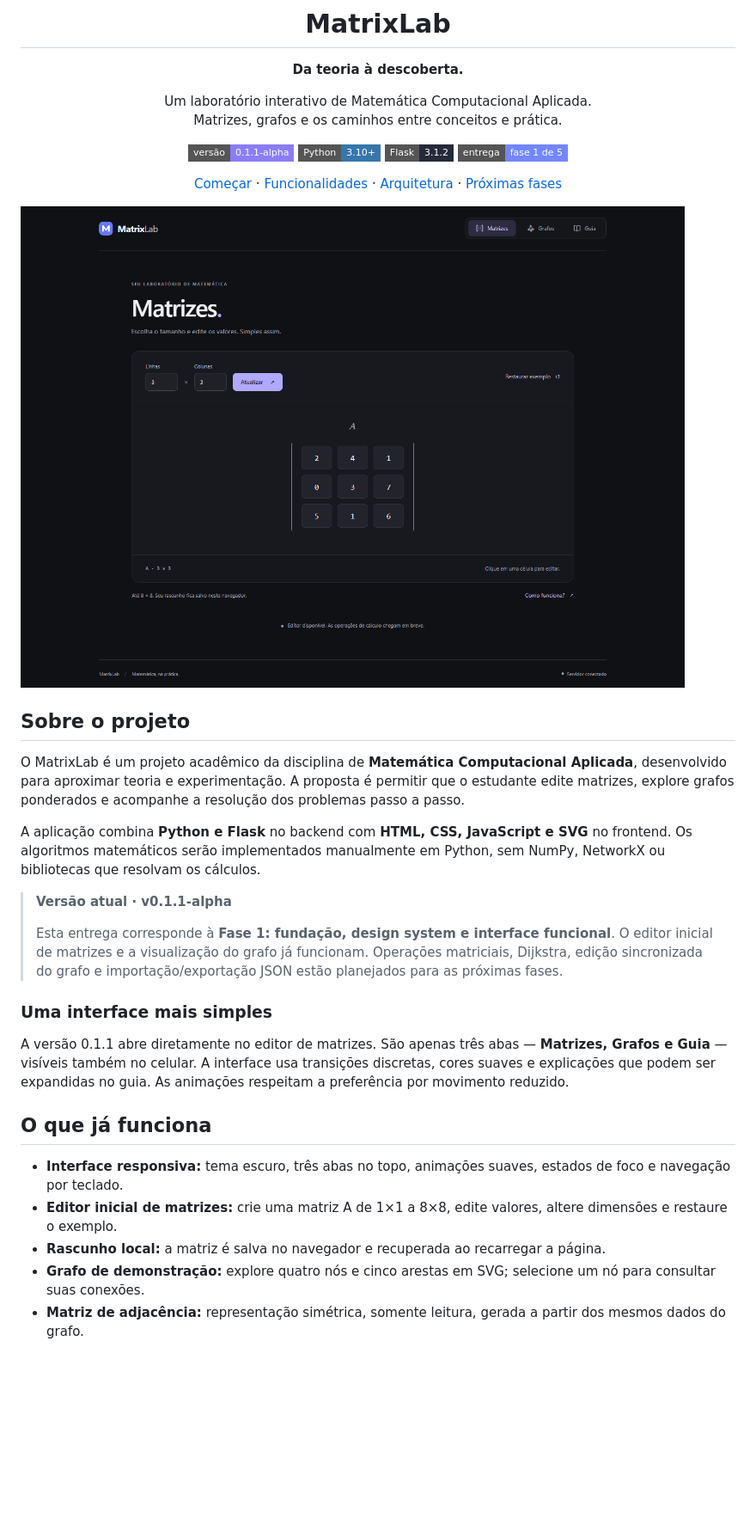
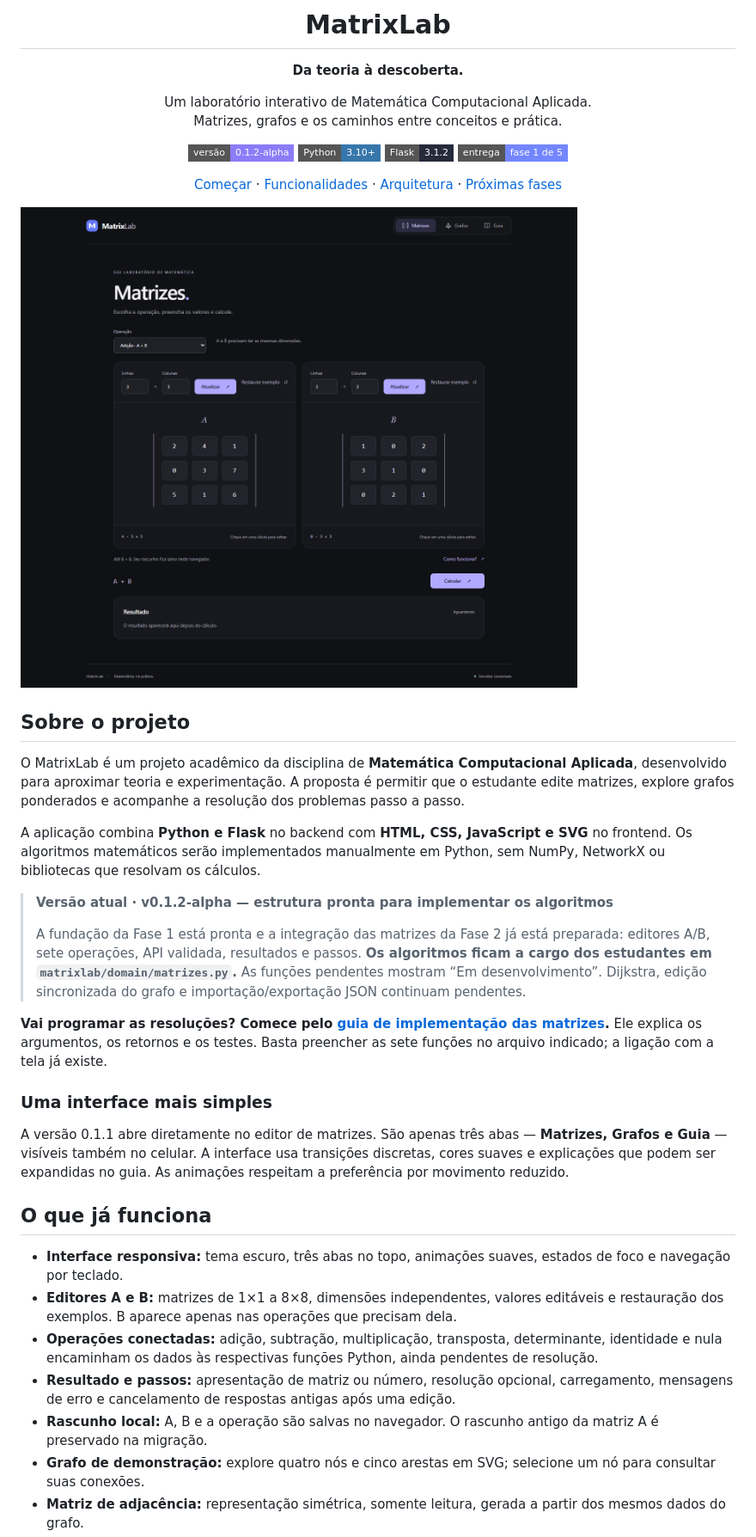
Before and after one commit to vicenteedu/A3_matrixLab, a Markdown page: README.md, the part around one of its changes. Shown at 86% size. Drawn GitHub-style; pictures changed too: docs/images/desktop.png; badges without logos; blank space fills up the shorter version.

Commit message:
feat: conecta matrizes a API e prepara exercicios de resolucao

```diff
--- a/README.md
+++ b/README.md
@@ -9,7 +9,7 @@
 Um laboratório interativo de Matemática Computacional Aplicada.<br>
 Matrizes, grafos e os caminhos entre conceitos e prática.
 
-![Versão](https://img.shields.io/badge/vers%C3%A3o-0.1.1--alpha-8b7cf8?style=flat-square)
+![Versão](https://img.shields.io/badge/vers%C3%A3o-0.1.2--alpha-8b7cf8?style=flat-square)
 ![Python](https://img.shields.io/badge/Python-3.10%2B-3776AB?style=flat-square&logo=python&logoColor=white)
 ![Flask](https://img.shields.io/badge/Flask-3.1.2-252a3b?style=flat-square&logo=flask&logoColor=white)
 ![Status](https://img.shields.io/badge/entrega-fase%201%20de%205-7386ff?style=flat-square)
@@ -26,9 +26,11 @@ O MatrixLab é um projeto acadêmico da disciplina de **Matemática Computaciona
 
 A aplicação combina **Python e Flask** no backend com **HTML, CSS, JavaScript e SVG** no frontend. Os algoritmos matemáticos serão implementados manualmente em Python, sem NumPy, NetworkX ou bibliotecas que resolvam os cálculos.
 
-> **Versão atual · v0.1.1-alpha**
+> **Versão atual · v0.1.2-alpha — estrutura pronta para implementar os algoritmos**
 >
-> Esta entrega corresponde à **Fase 1: fundação, design system e interface funcional**. O editor inicial de matrizes e a visualização do grafo já funcionam. Operações matriciais, Dijkstra, edição sincronizada do grafo e importação/exportação JSON estão planejados para as próximas fases.
+> A fundação da Fase 1 está pronta e a integração das matrizes da Fase 2 já está preparada: editores A/B, sete operações, API validada, resultados e passos. **Os algoritmos ficam a cargo dos estudantes em `matrixlab/domain/matrizes.py`.** As funções pendentes mostram “Em desenvolvimento”. Dijkstra, edição sincronizada do grafo e importação/exportação JSON continuam pendentes.
+
+**Vai programar as resoluções? Comece pelo [guia de implementação das matrizes](docs/IMPLEMENTAR_MATRIZES.md).** Ele explica os argumentos, os retornos e os testes. Basta preencher as sete funções no arquivo indicado; a ligação com a tela já existe.
 
 ### Uma interface mais simples
 
@@ -37,8 +39,10 @@ A versão 0.1.1 abre diretamente no editor de matrizes. São apenas três abas
 ## O que já funciona
 
 - **Interface responsiva:** tema escuro, três abas no topo, animações suaves, estados de foco e navegação por teclado.
-- **Editor inicial de matrizes:** crie uma matriz A de 1×1 a 8×8, edite valores, altere dimensões e restaure o exemplo.
-- **Rascunho local:** a matriz é salva no navegador e recuperada ao recarregar a página.
+- **Editores A e B:** matrizes de 1×1 a 8×8, dimensões independentes, valores editáveis e restauração dos exemplos. B aparece apenas nas operações que precisam dela.
+- **Operações conectadas:** adição, subtração, multiplicação, transposta, determinante, identidade e nula encaminham os dados às respectivas funções Python, ainda pendentes de resolução.
+- **Resultado e passos:** apresentação de matriz ou número, resolução opcional, carregamento, mensagens de erro e cancelamento de respostas antigas após uma edição.
+- **Rascunho local:** A, B e a operação são salvas no navegador. O rascunho antigo da matriz A é preservado na migração.
 - **Grafo de demonstração:** explore quatro nós e cinco arestas em SVG; selecione um nó para consultar suas conexões.
 - **Matriz de adjacência:** representação simétrica, somente leitura, gerada a partir dos mesmos dados do grafo.
 - **Guia introdutório:** conceitos de matrizes, grafos, condições das operações e funcionamento de Dijkstra.
```
Also changed, not shown: other parts of README.md (+13 -7 lines), docs/ARCHITECTURE.md (+6 -2 lines), docs/IMPLEMENTAR_MATRIZES.md (added, +128 -0 lines), docs/VALIDATION.md (+7 -3 lines), docs/images/mobile.png, 9 other files.
